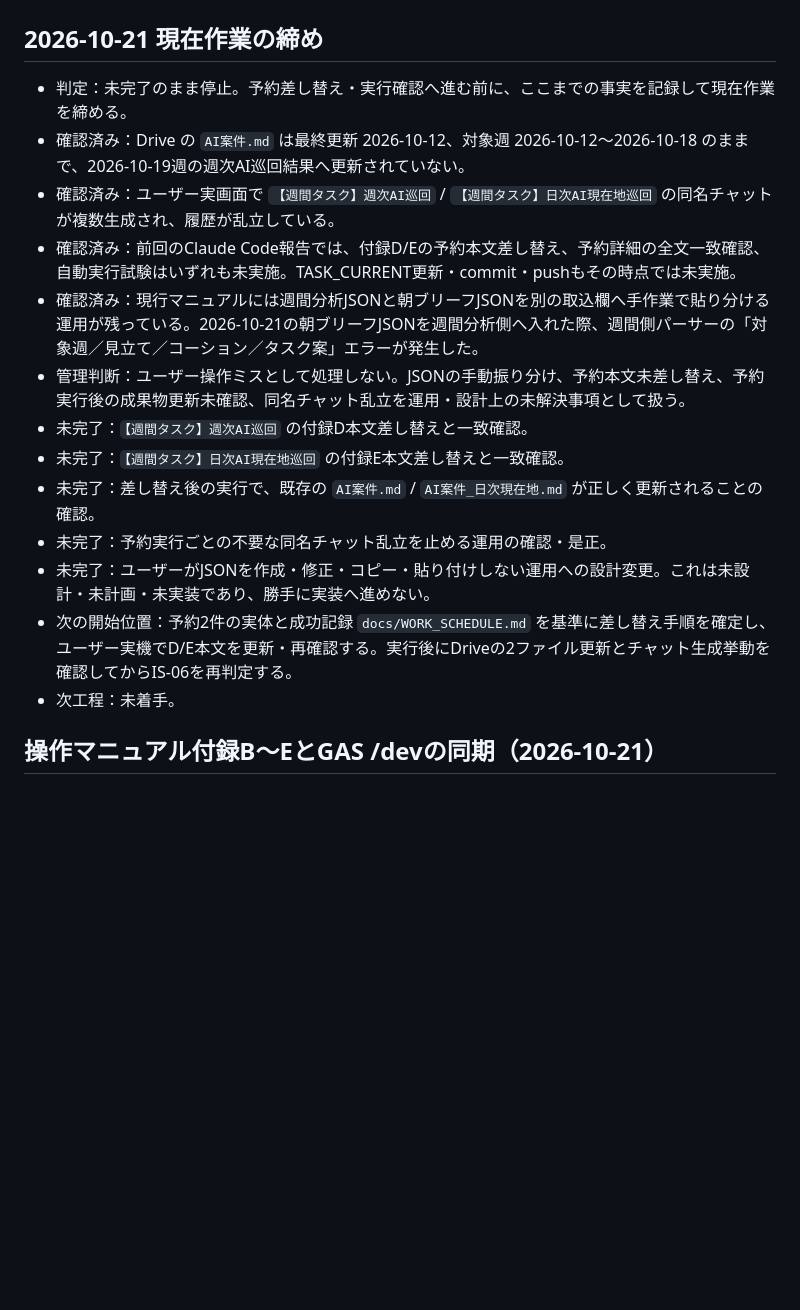
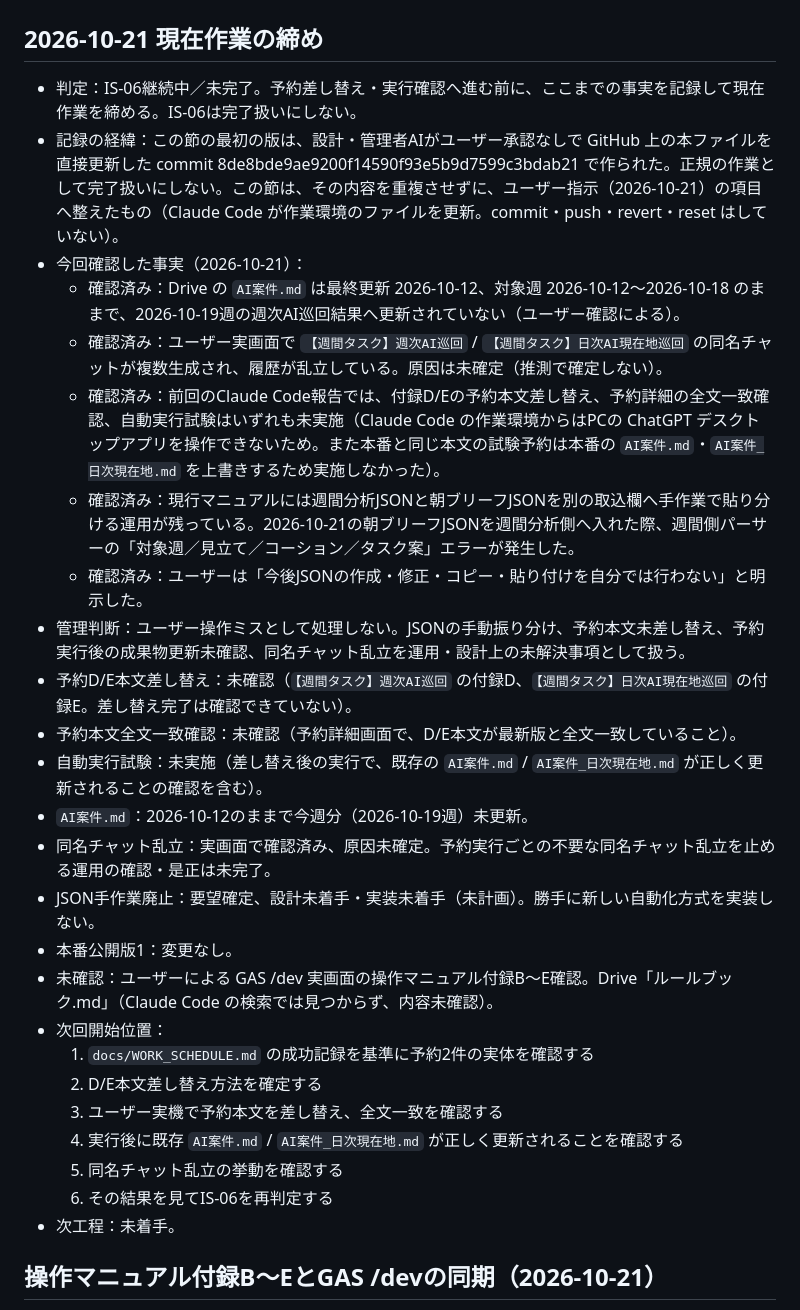
Before and after one commit to xxxinakenxxx-hash/Weekly-Tasks, a Markdown page: tasks/TASK_CURRENT.md, the part around the change. GitHub-like rendering; blank space fills up the shorter version.

Commit message:
docs: restate 2026-10-21 closing state in TASK_CURRENT
Co-Authored-By: Claude Opus 5.5 <noreply@anthropic.com>
Claude-Session: https://claude.ai/code/session_01TPQ47RwYoT9EwSjGkBXHqw

```diff
--- a/tasks/TASK_CURRENT.md
+++ b/tasks/TASK_CURRENT.md
@@ -2,18 +2,30 @@
 
 ## 2026-10-21 現在作業の締め
 
-- 判定：未完了のまま停止。予約差し替え・実行確認へ進む前に、ここまでの事実を記録して現在作業を締める。
-- 確認済み：Drive の `AI案件.md` は最終更新 2026-10-12、対象週 2026-10-12〜2026-10-18 のままで、2026-10-19週の週次AI巡回結果へ更新されていない。
-- 確認済み：ユーザー実画面で `【週間タスク】週次AI巡回` / `【週間タスク】日次AI現在地巡回` の同名チャットが複数生成され、履歴が乱立している。
-- 確認済み：前回のClaude Code報告では、付録D/Eの予約本文差し替え、予約詳細の全文一致確認、自動実行試験はいずれも未実施。TASK_CURRENT更新・commit・pushもその時点では未実施。
-- 確認済み：現行マニュアルには週間分析JSONと朝ブリーフJSONを別の取込欄へ手作業で貼り分ける運用が残っている。2026-10-21の朝ブリーフJSONを週間分析側へ入れた際、週間側パーサーの「対象週／見立て／コーション／タスク案」エラーが発生した。
+- 判定：IS-06継続中／未完了。予約差し替え・実行確認へ進む前に、ここまでの事実を記録して現在作業を締める。IS-06は完了扱いにしない。
+- 記録の経緯：この節の最初の版は、設計・管理者AIがユーザー承認なしで GitHub 上の本ファイルを直接更新した commit 8de8bde9ae9200f14590f93e5b9d7599c3bdab21 で作られた。正規の作業として完了扱いにしない。この節は、その内容を重複させずに、ユーザー指示（2026-10-21）の項目へ整えたもの（Claude Code が作業環境のファイルを更新。commit・push・revert・reset はしていない）。
+- 今回確認した事実（2026-10-21）：
+  - 確認済み：Drive の `AI案件.md` は最終更新 2026-10-12、対象週 2026-10-12〜2026-10-18 のままで、2026-10-19週の週次AI巡回結果へ更新されていない（ユーザー確認による）。
+  - 確認済み：ユーザー実画面で `【週間タスク】週次AI巡回` / `【週間タスク】日次AI現在地巡回` の同名チャットが複数生成され、履歴が乱立している。原因は未確定（推測で確定しない）。
+  - 確認済み：前回のClaude Code報告では、付録D/Eの予約本文差し替え、予約詳細の全文一致確認、自動実行試験はいずれも未実施（Claude Code の作業環境からはPCの ChatGPT デスクトップアプリを操作できないため。また本番と同じ本文の試験予約は本番の `AI案件.md`・`AI案件_日次現在地.md` を上書きするため実施しなかった）。
+  - 確認済み：現行マニュアルには週間分析JSONと朝ブリーフJSONを別の取込欄へ手作業で貼り分ける運用が残っている。2026-10-21の朝ブリーフJSONを週間分析側へ入れた際、週間側パーサーの「対象週／見立て／コーション／タスク案」エラーが発生した。
+  - 確認済み：ユーザーは「今後JSONの作成・修正・コピー・貼り付けを自分では行わない」と明示した。
 - 管理判断：ユーザー操作ミスとして処理しない。JSONの手動振り分け、予約本文未差し替え、予約実行後の成果物更新未確認、同名チャット乱立を運用・設計上の未解決事項として扱う。
-- 未完了：`【週間タスク】週次AI巡回` の付録D本文差し替えと一致確認。
-- 未完了：`【週間タスク】日次AI現在地巡回` の付録E本文差し替えと一致確認。
-- 未完了：差し替え後の実行で、既存の `AI案件.md` / `AI案件_日次現在地.md` が正しく更新されることの確認。
-- 未完了：予約実行ごとの不要な同名チャット乱立を止める運用の確認・是正。
-- 未完了：ユーザーがJSONを作成・修正・コピー・貼り付けしない運用への設計変更。これは未設計・未計画・未実装であり、勝手に実装へ進めない。
-- 次の開始位置：予約2件の実体と成功記録 `docs/WORK_SCHEDULE.md` を基準に差し替え手順を確定し、ユーザー実機でD/E本文を更新・再確認する。実行後にDriveの2ファイル更新とチャット生成挙動を確認してからIS-06を再判定する。
+- 予約D/E本文差し替え：未確認（`【週間タスク】週次AI巡回` の付録D、`【週間タスク】日次AI現在地巡回` の付録E。差し替え完了は確認できていない）。
+- 予約本文全文一致確認：未確認（予約詳細画面で、D/E本文が最新版と全文一致していること）。
+- 自動実行試験：未実施（差し替え後の実行で、既存の `AI案件.md` / `AI案件_日次現在地.md` が正しく更新されることの確認を含む）。
+- `AI案件.md`：2026-10-12のままで今週分（2026-10-19週）未更新。
+- 同名チャット乱立：実画面で確認済み、原因未確定。予約実行ごとの不要な同名チャット乱立を止める運用の確認・是正は未完了。
+- JSON手作業廃止：要望確定、設計未着手・実装未着手（未計画）。勝手に新しい自動化方式を実装しない。
+- 本番公開版1：変更なし。
+- 未確認：ユーザーによる GAS /dev 実画面の操作マニュアル付録B〜E確認。Drive「ルールブック.md」（Claude Code の検索では見つからず、内容未確認）。
+- 次回開始位置：
+  1. `docs/WORK_SCHEDULE.md` の成功記録を基準に予約2件の実体を確認する
+  2. D/E本文差し替え方法を確定する
+  3. ユーザー実機で予約本文を差し替え、全文一致を確認する
+  4. 実行後に既存 `AI案件.md` / `AI案件_日次現在地.md` が正しく更新されることを確認する
+  5. 同名チャット乱立の挙動を確認する
+  6. その結果を見てIS-06を再判定する
 - 次工程：未着手。
 
 ## 操作マニュアル付録B〜EとGAS /devの同期（2026-10-21）
```
